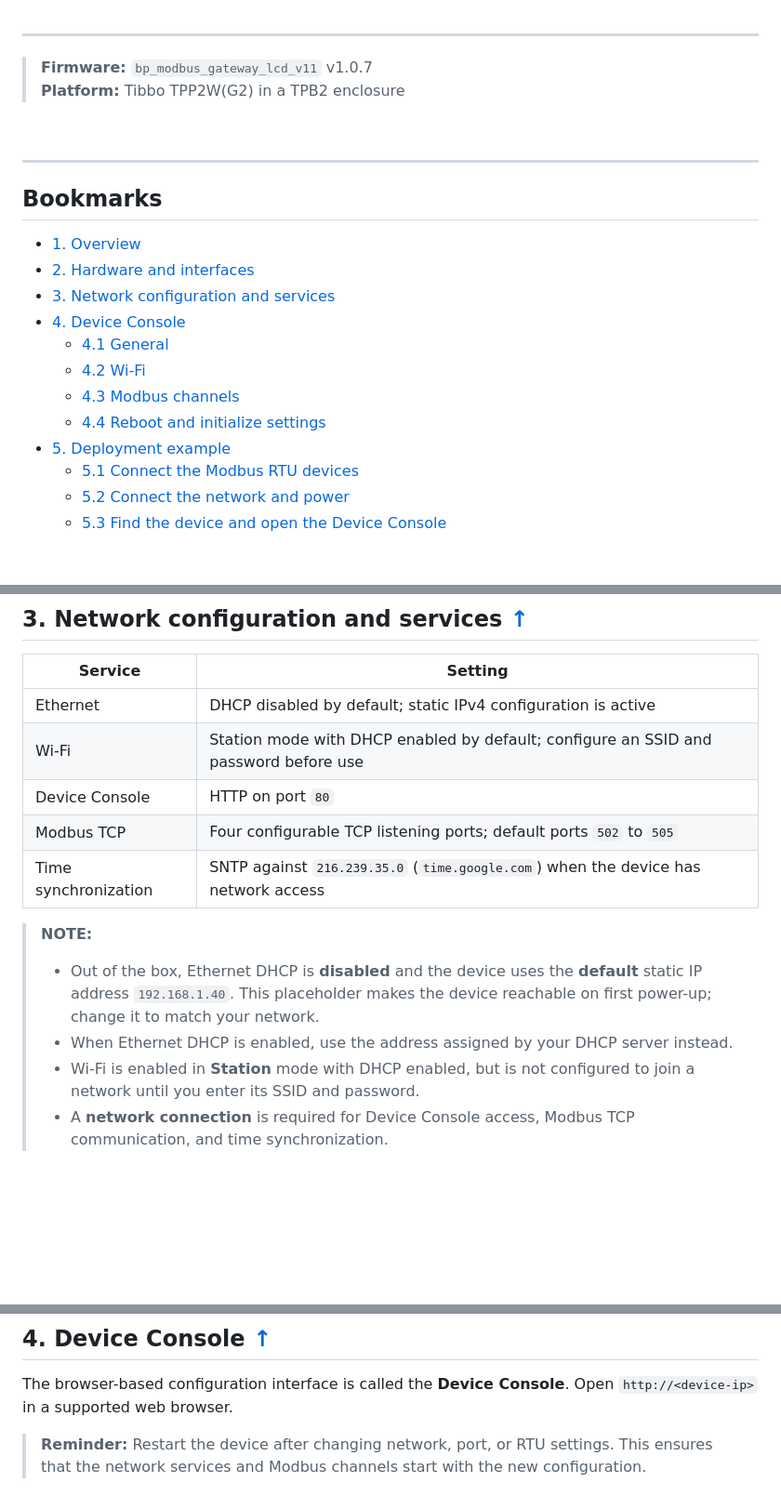
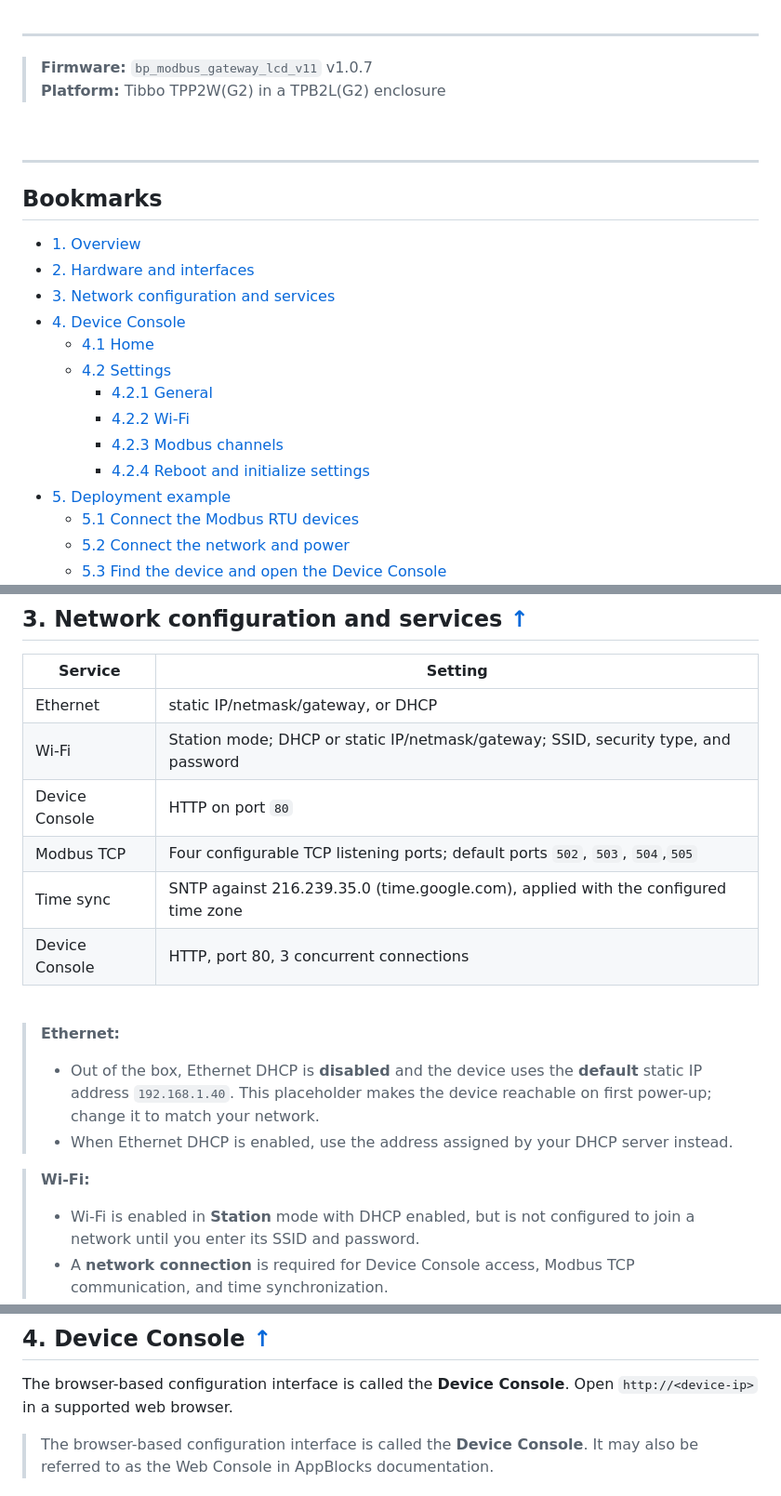
Before and after one commit to imcase/Im_appblocks_tcp_modbus_gateway_assets, a Markdown page: product_guide.md, 3 parts joined by grey strips. Shown at 93% size. GitHub-like rendering; blank space fills up the shorter version.

```diff
--- a/product_guide.md
+++ b/product_guide.md
@@ -1,7 +1,7 @@
 
 ---
 > **Firmware:** `bp_modbus_gateway_lcd_v11` v1.0.7
-> **Platform:** Tibbo TPP2W(G2) in a TPB2 enclosure
+> **Platform:** Tibbo TPP2W(G2) in a TPB2L(G2) enclosure
 
 <br>
 
@@ -13,10 +13,12 @@
 - [2. Hardware and interfaces](#2-hardware-and-interfaces)
 - [3. Network configuration and services](#3-network-configuration-and-services)
 - [4. Device Console](#4-device-console)
-  - [4.1 General](#41-general)
-  - [4.2 Wi-Fi](#42-wi-fi)
-  - [4.3 Modbus channels](#43-modbus-channels)
-  - [4.4 Reboot and initialize settings](#44-reboot-and-initialize-settings)
+  - [4.1 Home](#41-home)
+  - [4.2 Settings](#42-settings)
+    - [4.2.1 General](#421-general)
+    - [4.2.2 Wi-Fi](#422-wi-fi)
+    - [4.2.3 Modbus channels](#423-modbus-channels)
+    - [4.2.4 Reboot and initialize settings](#424-reboot-and-initialize-settings)
 - [5. Deployment example](#5-deployment-example)
   - [5.1 Connect the Modbus RTU devices](#51-connect-the-modbus-rtu-devices)
   - [5.2 Connect the network and power](#52-connect-the-network-and-power)
@@ -81,18 +81,23 @@ requests without a request from a Modbus TCP client.
 
 | Service | Setting |
 | --- | --- |
-| Ethernet | DHCP disabled by default; static IPv4 configuration is active |
-| Wi-Fi | Station mode with DHCP enabled by default; configure an SSID and password before use |
+| Ethernet | static IP/netmask/gateway, or DHCP  |
+| Wi-Fi | Station mode; DHCP or static IP/netmask/gateway; SSID, security type, and password |
 | Device Console | HTTP on port `80` |
-| Modbus TCP | Four configurable TCP listening ports; default ports `502` to `505` |
-| Time synchronization | SNTP against `216.239.35.0` (`time.google.com`) when the device has network access |
+| Modbus TCP | Four configurable TCP listening ports; default ports `502`, `503`, `504`,`505` |
+| Time sync | SNTP against 216.239.35.0 (time.google.com), applied with the configured time zone |
+| Device Console | HTTP, port 80, 3 concurrent connections |
 
-> **NOTE:**
+<br>
+
+> **Ethernet:**
 > - Out of the box, Ethernet DHCP is **disabled** and the device uses the
 >   **default** static IP address `192.168.1.40`. This placeholder makes the
 >   device reachable on first power-up; change it to match your network.
 > - When Ethernet DHCP is enabled, use the address assigned by your DHCP server
 >   instead.
+
+> **Wi-Fi:**
 > - Wi-Fi is enabled in **Station** mode with DHCP enabled, but is not
 >   configured to join a network until you enter its SSID and password.
 > - A **network connection** is required for Device Console access, Modbus TCP
@@ -108,7 +113,6 @@ requests without a request from a Modbus TCP client.
 The browser-based configuration interface is called the **Device Console**.
 Open `http://<device-ip>` in a supported web browser.
 
-> **Reminder:** Restart the device after changing network, port, or RTU
-> settings. This ensures that the network services and Modbus channels start
-> with the new configuration.
+> The browser-based configuration interface is called the **Device Console**. It
+> may also be referred to as the Web Console in AppBlocks documentation.
 
```
Also changed, not shown: other parts of product_guide.md (+43 -37 lines), assets/tcp_modbus_gateway_settings_general.png (added), assets/tcp_modbus_gateway_settings_wifi.png (added), 1 other file.
